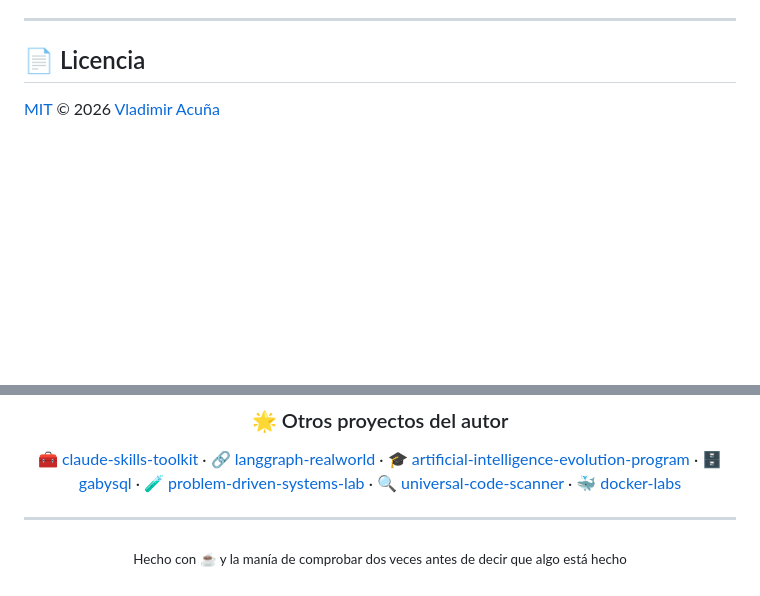
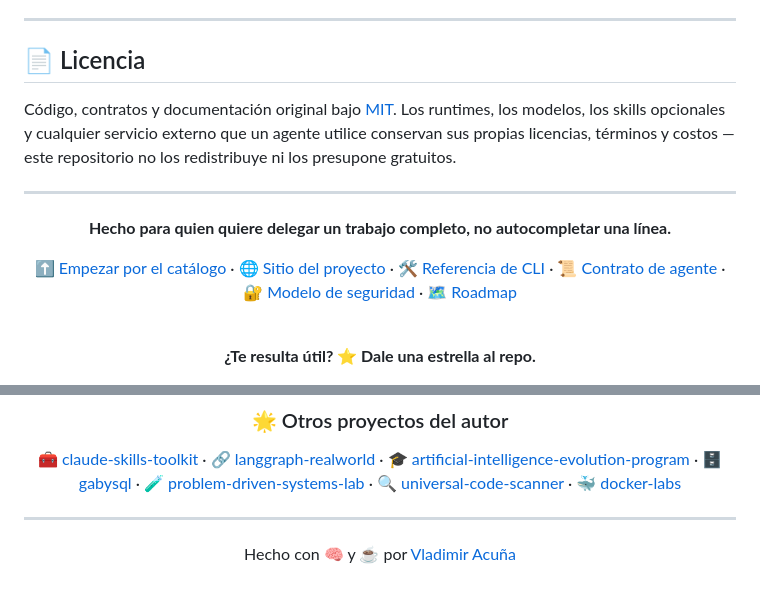
Before and after one commit to vladimiracunadev-create/operational-ai-agents, a Markdown page: README.md, 2 parts joined by grey strips. Drawn GitHub-style; blank space fills up the shorter version.

Commit message:
docs: adopta el bloque de cierre de la casa en el README
Incorpora el patrón de artificial-intelligence-evolution-program, adaptado
a la lógica de este repositorio:

- Licencia con matiz propio: MIT cubre código, contratos y documentación,
  pero los runtimes, los modelos, los skills opcionales y los servicios
  externos que un agente utilice conservan sus licencias, términos y costos.
  Aquí el tercero no son datasets ni papers: es el runtime que ejecuta.
- Barra de navegación rápida al catálogo, el sitio, la CLI, el contrato,
  el modelo de seguridad y el roadmap.
- Llamada a estrella con badges sociales dinámicos de stars, forks y follow.
- Otros proyectos del autor, conservados del bloque anterior.
- Cierre "Hecho con 🧠 y ☕".

Co-Authored-By: Claude Opus 5 <noreply@anthropic.com>

```diff
--- a/README.md
+++ b/README.md
@@ -894,6 +894,25 @@ make check
 
 ## 📄 Licencia
 
-[MIT](LICENSE) © 2026 [Vladimir Acuña](https://github.com/vladimiracunadev-create)
+Código, contratos y documentación original bajo [MIT](LICENSE). Los runtimes, los
+modelos, los skills opcionales y cualquier servicio externo que un agente utilice
+conservan sus propias licencias, términos y costos — este repositorio no los
+redistribuye ni los presupone gratuitos.
+
+---
 
 <div align="center">
+
+**Hecho para quien quiere delegar un trabajo completo, no autocompletar una línea.**
+
+[⬆️ Empezar por el catálogo](#-catálogo) ·
+[🌐 Sitio del proyecto](https://vladimiracunadev-create.github.io/operational-ai-agents/) ·
+[🛠 Referencia de CLI](docs/CLI.md) ·
+[📜 Contrato de agente](docs/AGENT_CONTRACT.md) ·
+[🔐 Modelo de seguridad](docs/SECURITY_MODEL.md) ·
+[🗺️ Roadmap](ROADMAP.md)
+
+<br>
+
+**¿Te resulta útil? ⭐ Dale una estrella al repo.**
+
@@ -910,6 +934,6 @@ make check
 
 ---
 
-<sub>Hecho con ☕ y la manía de comprobar dos veces antes de decir que algo está hecho</sub>
+Hecho con 🧠 y ☕ por [Vladimir Acuña](https://github.com/vladimiracunadev-create)
 
 </div>
```
Also changed, not shown: other parts of README.md (+5 -0 lines).
